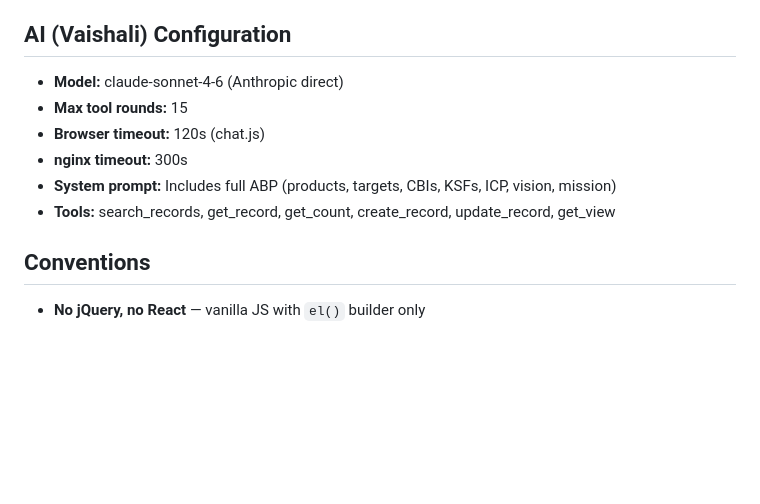
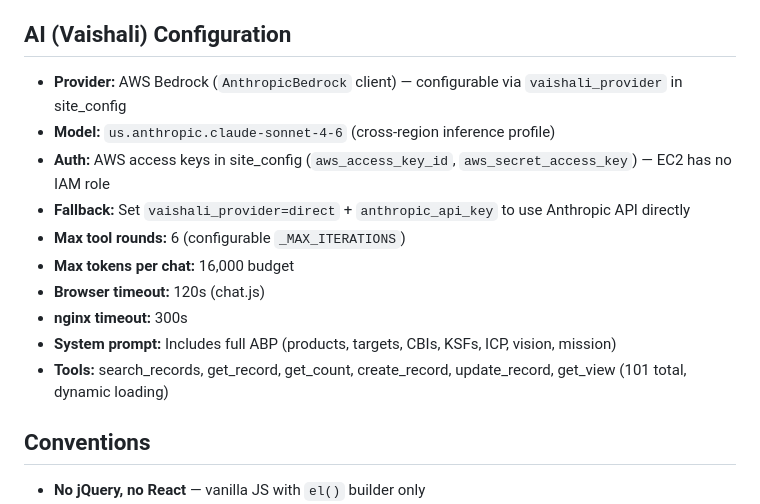
Before and after one commit to aidgoc/vaishali, a Markdown page: CLAUDE.md, the part around the change. Rendered like a GitHub page; blank space fills up the shorter version.

Commit message:
docs: update CLAUDE.md with Bedrock AI config, default company change
Co-Authored-By: Claude Opus 4.6 (1M context) <noreply@anthropic.com>

```diff
--- a/CLAUDE.md
+++ b/CLAUDE.md
@@ -448,12 +448,16 @@ Number cards: Open Quotations, Orders This Month, Outstanding Receivables, Activ
 
 ## AI (Vaishali) Configuration
 
-- **Model:** claude-sonnet-4-6 (Anthropic direct)
-- **Max tool rounds:** 15
+- **Provider:** AWS Bedrock (`AnthropicBedrock` client) — configurable via `vaishali_provider` in site_config
+- **Model:** `us.anthropic.claude-sonnet-4-6` (cross-region inference profile)
+- **Auth:** AWS access keys in site_config (`aws_access_key_id`, `aws_secret_access_key`) — EC2 has no IAM role
+- **Fallback:** Set `vaishali_provider=direct` + `anthropic_api_key` to use Anthropic API directly
+- **Max tool rounds:** 6 (configurable `_MAX_ITERATIONS`)
+- **Max tokens per chat:** 16,000 budget
 - **Browser timeout:** 120s (chat.js)
 - **nginx timeout:** 300s
 - **System prompt:** Includes full ABP (products, targets, CBIs, KSFs, ICP, vision, mission)
-- **Tools:** search_records, get_record, get_count, create_record, update_record, get_view
+- **Tools:** search_records, get_record, get_count, create_record, update_record, get_view (101 total, dynamic loading)
 
 ## Conventions
 
```
